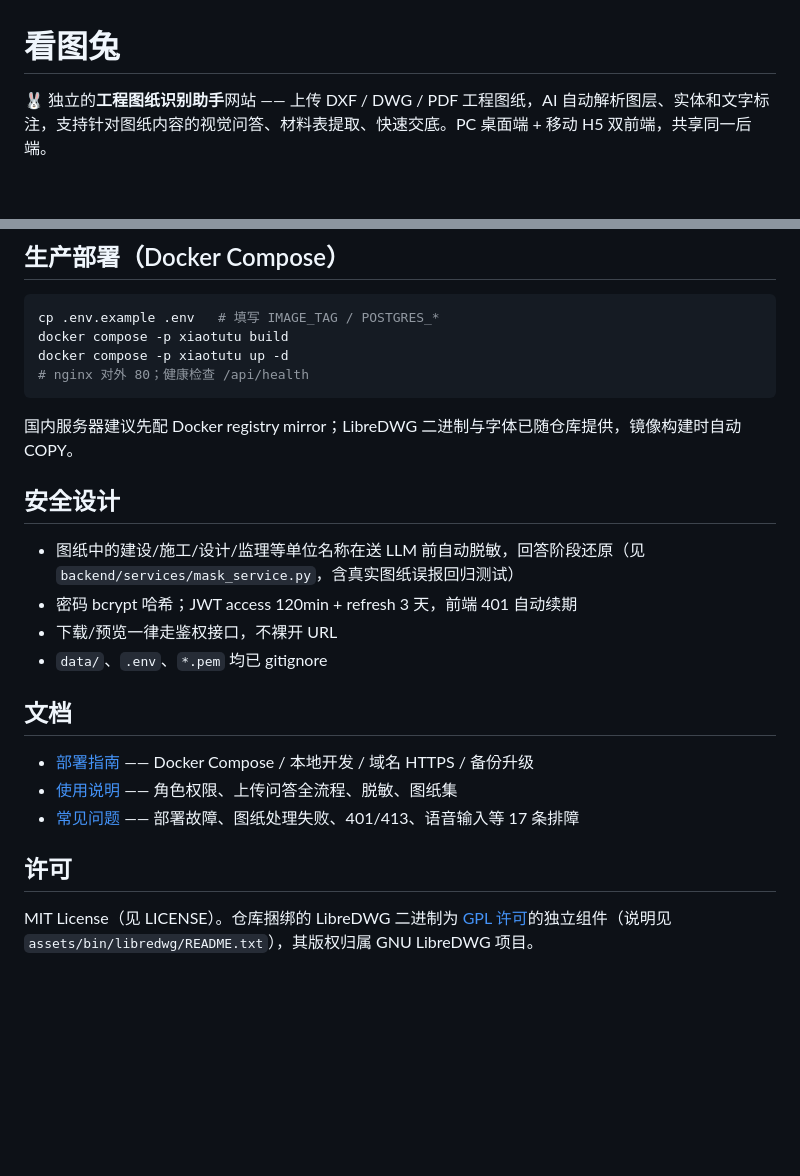
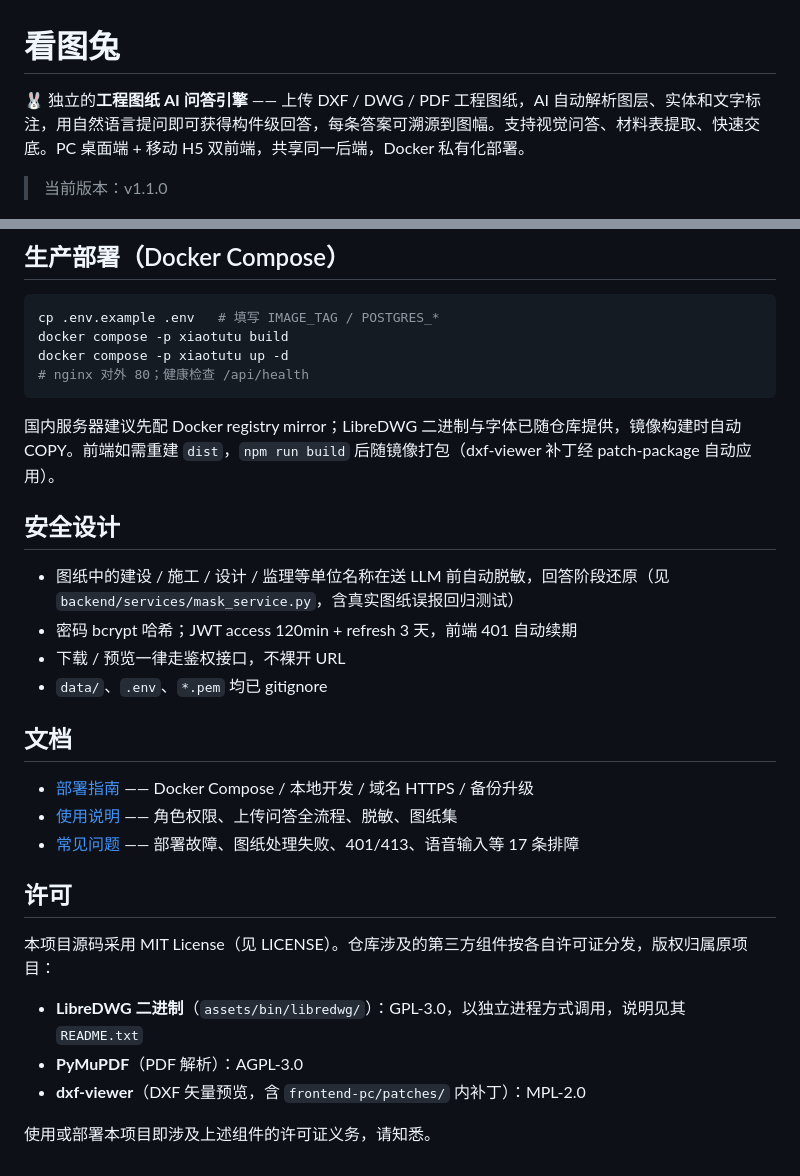
Before and after one commit to rabbiiitttt0-cpu/xiaotutu, a Markdown page: README.md, 2 parts joined by grey strips. GitHub-like rendering; blank space fills up the shorter version.

````diff
--- a/README.md
+++ b/README.md
@@ -1,6 +1,8 @@
 # 看图兔
 
-🐰 独立的**工程图纸识别助手**网站 —— 上传 DXF / DWG / PDF 工程图纸，AI 自动解析图层、实体和文字标注，支持针对图纸内容的视觉问答、材料表提取、快速交底。PC 桌面端 + 移动 H5 双前端，共享同一后端。
+🐰 独立的**工程图纸 AI 问答引擎** —— 上传 DXF / DWG / PDF 工程图纸，AI 自动解析图层、实体和文字标注，用自然语言提问即可获得构件级回答，每条答案可溯源到图幅。支持视觉问答、材料表提取、快速交底。PC 桌面端 + 移动 H5 双前端，共享同一后端，Docker 私有化部署。
+
+> 当前版本：v1.1.0
 
 ![登录页](docs/images/login.png)
 
@@ -80,13 +88,13 @@ docker compose -p xiaotutu up -d
 # nginx 对外 80；健康检查 /api/health
 ```
 
-国内服务器建议先配 Docker registry mirror；LibreDWG 二进制与字体已随仓库提供，镜像构建时自动 COPY。
+国内服务器建议先配 Docker registry mirror；LibreDWG 二进制与字体已随仓库提供，镜像构建时自动 COPY。前端如需重建 `dist`，`npm run build` 后随镜像打包（dxf-viewer 补丁经 patch-package 自动应用）。
 
 ## 安全设计
 
-- 图纸中的建设/施工/设计/监理等单位名称在送 LLM 前自动脱敏，回答阶段还原（见 `backend/services/mask_service.py`，含真实图纸误报回归测试）
+- 图纸中的建设 / 施工 / 设计 / 监理等单位名称在送 LLM 前自动脱敏，回答阶段还原（见 `backend/services/mask_service.py`，含真实图纸误报回归测试）
 - 密码 bcrypt 哈希；JWT access 120min + refresh 3 天，前端 401 自动续期
-- 下载/预览一律走鉴权接口，不裸开 URL
+- 下载 / 预览一律走鉴权接口，不裸开 URL
 - `data/`、`.env`、`*.pem` 均已 gitignore
 
 ## 文档
@@ -97,4 +105,10 @@ docker compose -p xiaotutu up -d
 
 ## 许可
 
-MIT License（见 LICENSE）。仓库捆绑的 LibreDWG 二进制为 [GPL 许可](https://www.gnu.org/licenses/gpl.html)的独立组件（说明见 `assets/bin/libredwg/README.txt`），其版权归属 GNU LibreDWG 项目。
+本项目源码采用 MIT License（见 LICENSE）。仓库涉及的第三方组件按各自许可证分发，版权归属原项目：
+
+- **LibreDWG 二进制**（`assets/bin/libredwg/`）：GPL-3.0，以独立进程方式调用，说明见其 `README.txt`
+- **PyMuPDF**（PDF 解析）：AGPL-3.0
+- **dxf-viewer**（DXF 矢量预览，含 `frontend-pc/patches/` 内补丁）：MPL-2.0
+
+使用或部署本项目即涉及上述组件的许可证义务，请知悉。
````
Also changed, not shown: other parts of README.md (+19 -13 lines), docs/images/home.png, docs/images/login.png, docs/images/mobile.png, docs/images/project_drawings.png.
